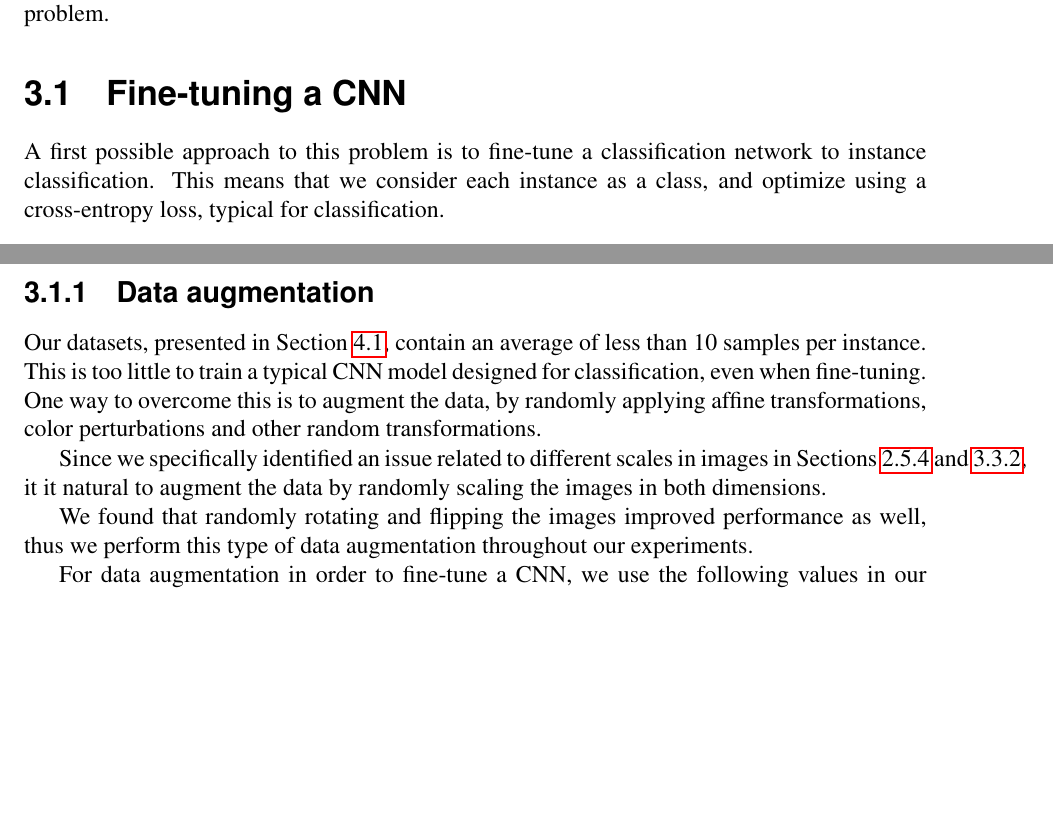
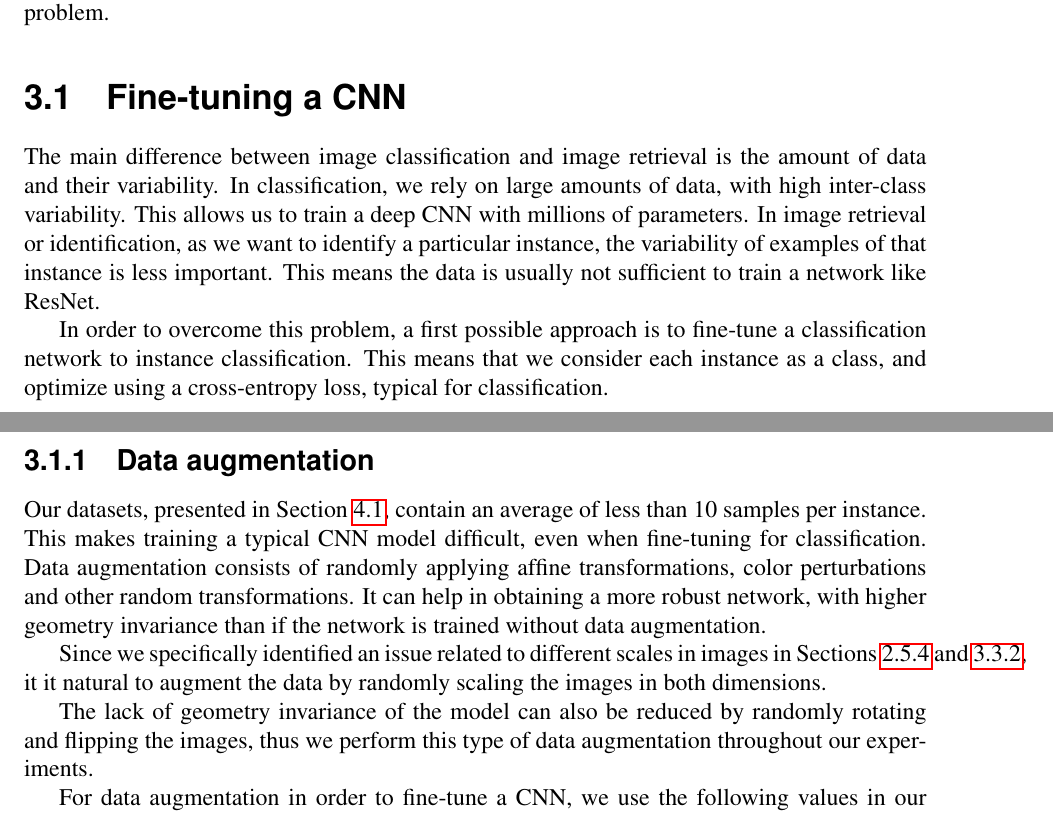
Before and after one commit to MatthiasKohl/nn_retrieval_report, a LaTeX book (full_report.tex, which reads chapters/contributions.tex): two parts of pages 17 and 18 of 47, joined at a grey line, cut so that both start at the same text, the shorter picture padded with empty space. Compiled offline with pdfLaTeX.

Commit message:
Update on Overleaf.

```diff
--- a/chapters/contributions.tex
+++ b/chapters/contributions.tex
@@ -35,7 +35,9 @@ improvements for descriptors used in image retrieval and propose
 an adaption of database feature augmentation to the instance retrieval problem.
 
 \section{Fine-tuning a CNN}\label{sec:finetuning}
-A first possible approach to this problem is to fine-tune
+The main difference between image classification and image retrieval is the amount of data and their variability. In classification, we rely on large amounts of data, with high inter-class variability. This allows us to train a deep CNN with millions of parameters. In image retrieval or identification, as we want to identify a particular instance, the variability of examples of that instance is less important. This means the data is usually not sufficient to train a network like ResNet.
+
+In order to overcome this problem, a first possible approach is to fine-tune
 a classification network to instance classification. This means that
 we consider each instance as a class, and optimize using a cross-entropy
 loss, typical for classification.
@@ -68,11 +70,14 @@ described in the following sections.
 
 \subsection{Data augmentation}
 Our datasets, presented in Section~\ref{sec:datasets},
-contain an average of less than 10 samples per instance. This is too little
-to train a typical CNN model designed for classification, even when
-fine-tuning.
-One way to overcome this is to augment the data, by randomly applying
+contain an average of less than 10 samples per instance.
+This makes training a typical CNN model difficult,
+even when fine-tuning for classification.
+Data augmentation consists of randomly applying
 affine transformations, color perturbations and other random transformations.
+It can help in obtaining a more robust network, with higher
+geometry invariance than if the network is trained without data
+augmentation.
 % TODO possibly reference some paper here
 
 Since we specifically identified an issue related to different scales
@@ -80,8 +85,9 @@ in images in Sections~\ref{sec:limitations}~and~\ref{sec:incorrectimages},
 it it natural to augment the data by randomly scaling the images in both
 dimensions.
 
-We found that randomly rotating and flipping the images improved
-performance as well, thus we perform this type of data augmentation
+The lack of geometry invariance of the model can also be reduced by
+randomly rotating and flipping the images,
+thus we perform this type of data augmentation
 throughout our experiments.
 
 For data augmentation in order to fine-tune a CNN, we use the
```
Also changed, not shown: chapters/results.tex (+1 -1 lines), siamese.bib (+0 -1 lines), chapters/contributions.tex (2 more changed lines).
